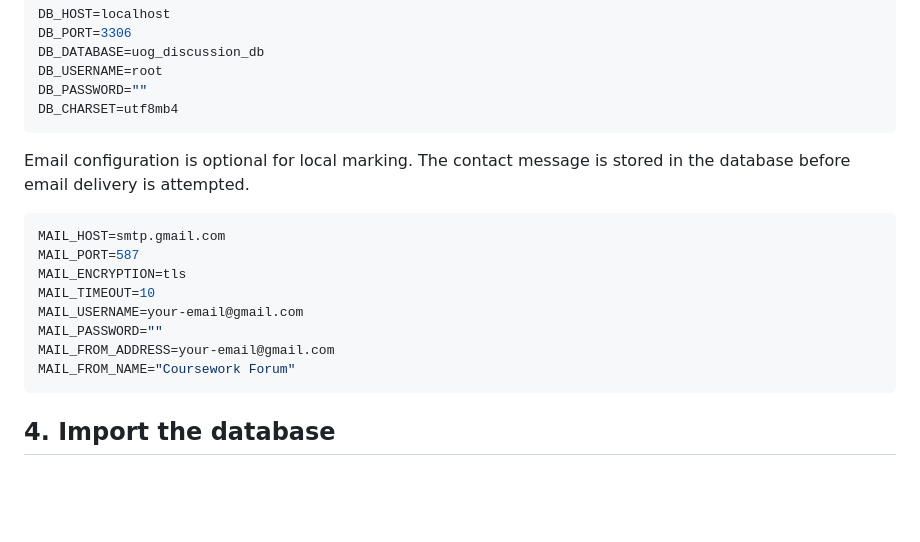
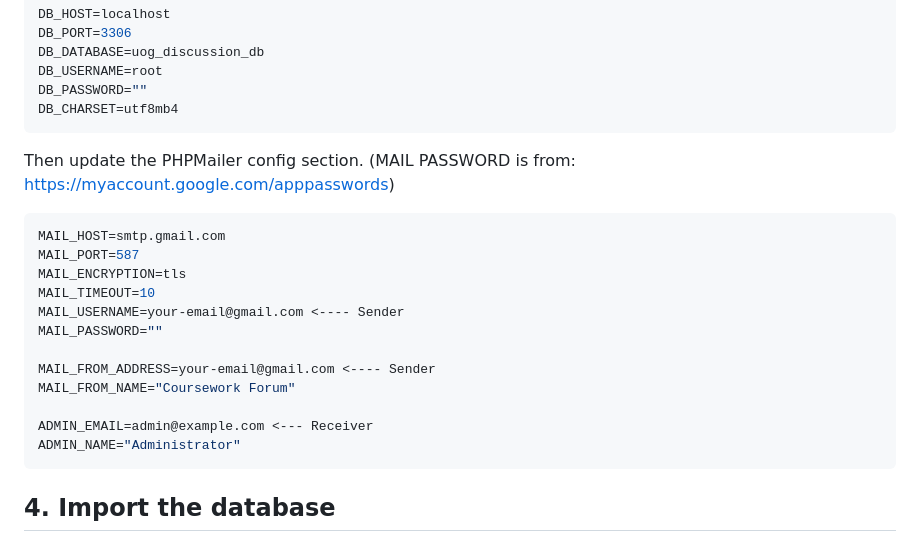
Before and after one commit to luvinhphuc/COMP1841, a Markdown page: README.md, the part around the change. GitHub-like rendering; blank space fills up the shorter version.

````diff
--- a/README.md
+++ b/README.md
@@ -108,18 +108,21 @@ DB_PASSWORD=""
 DB_CHARSET=utf8mb4
 ```
 
-Email configuration is optional for local marking. The contact message is stored in the database before email delivery
-is attempted.
+Then update the PHPMailer config section. (MAIL PASSWORD is from: https://myaccount.google.com/apppasswords)
 
 ```env
 MAIL_HOST=smtp.gmail.com
 MAIL_PORT=587
 MAIL_ENCRYPTION=tls
 MAIL_TIMEOUT=10
-MAIL_USERNAME=your-email@gmail.com
+MAIL_USERNAME=your-email@gmail.com <---- Sender
 MAIL_PASSWORD=""
-MAIL_FROM_ADDRESS=your-email@gmail.com
+
+MAIL_FROM_ADDRESS=your-email@gmail.com <---- Sender
 MAIL_FROM_NAME="Coursework Forum"
+
+ADMIN_EMAIL=admin@example.com <--- Receiver
+ADMIN_NAME="Administrator"
 ```
 
 ## 4. Import the database
````
